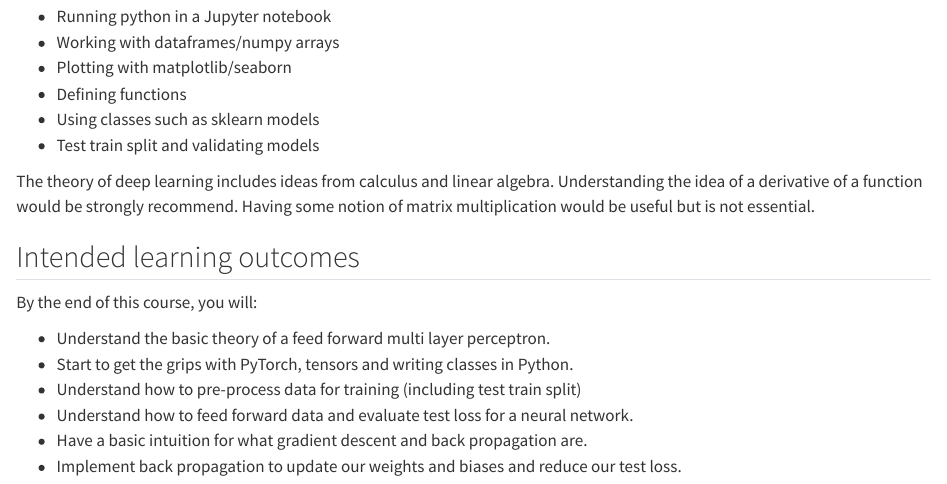
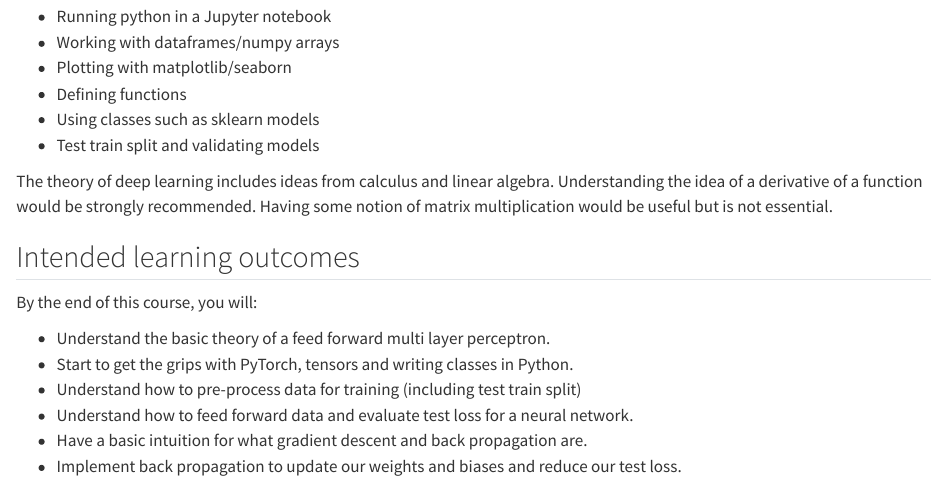
Before and after one commit to Bristol-Training/intro-to-ai, a Quarto document (index.qmd): the page in a window 1100 px wide, from 510 px down. Rendered offline with R 4.5, knitr and Pandoc in place of Quarto, with nearby package versions.

Commit message:
more commits

```diff
--- a/index.qmd
+++ b/index.qmd
@@ -25,7 +25,7 @@ You should be comfortable programming in Python. Experience with the content of
 - Using classes such as sklearn models
 - Test train split and validating models
 
-The theory of deep learning includes ideas from calculus and linear algebra. Understanding the idea of a derivative of a function would be strongly recommend. Having some notion of matrix multiplication would be useful but is not essential.
+The theory of deep learning includes ideas from calculus and linear algebra. Understanding the idea of a derivative of a function would be strongly recommended. Having some notion of matrix multiplication would be useful but is not essential.
 
 ## Intended learning outcomes
 
```
Also changed, not shown: 2 other files.
